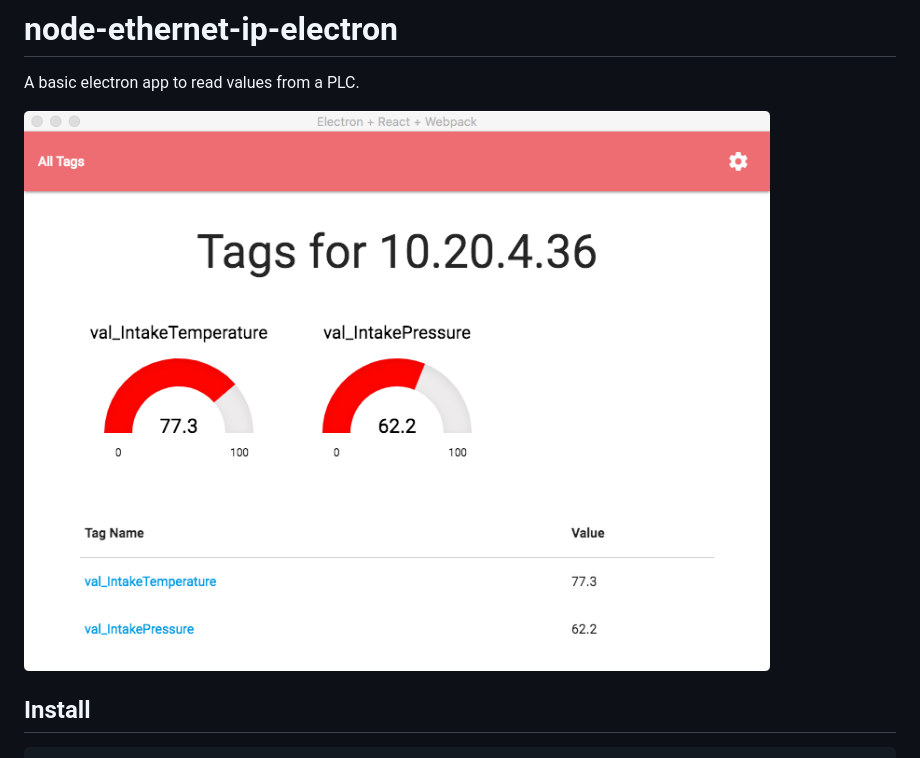
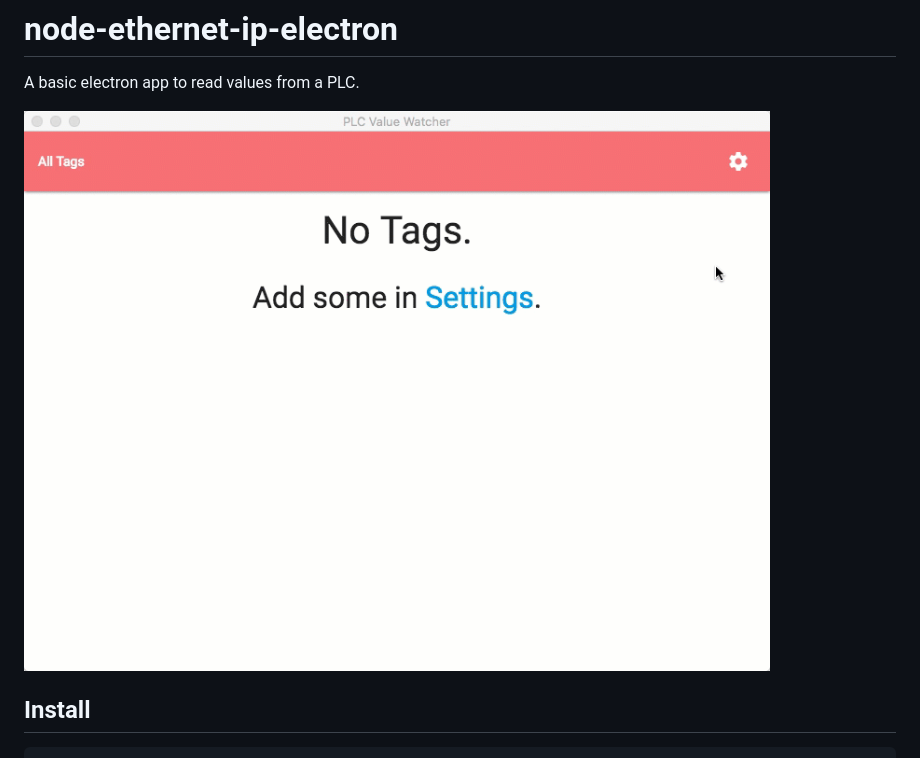
Before and after one commit to patrickjmcd/node-ethernet-ip-electron, a Markdown page: README.md, the part around the change. GitHub-like rendering; pictures changed too: readingTag.gif (added).

Commit message:
Updated README with gif

````diff
--- a/README.md
+++ b/README.md
@@ -2,7 +2,7 @@
 
 A basic electron app to read values from a PLC.
 
-![mainWindow](mainWindow.png)
+![mainWindow](readingTag.gif)
 
 ## Install
 ``` bash
````
